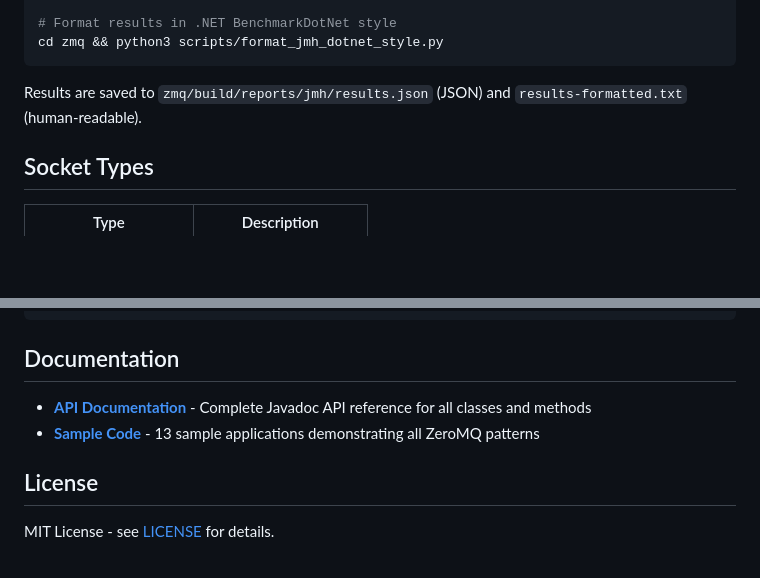
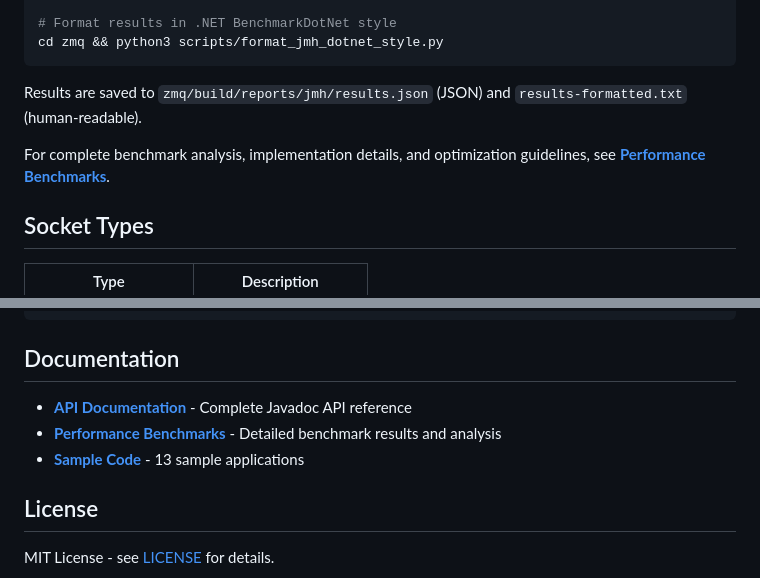
Before and after one commit to ulala-x/jvm-zmq, a Markdown page: README.md, 2 parts joined by grey strips. Drawn GitHub-style; blank space fills up the shorter version.

```diff
--- a/README.md
+++ b/README.md
@@ -245,6 +245,8 @@ cd zmq && python3 scripts/format_jmh_dotnet_style.py
 
 Results are saved to `zmq/build/reports/jmh/results.json` (JSON) and `results-formatted.txt` (human-readable).
 
+For complete benchmark analysis, implementation details, and optimization guidelines, see **[Performance Benchmarks](docs/BENCHMARKS.md)**.
+
 ## Socket Types
 
 | Type | Description |
@@ -404,8 +406,9 @@ jvm-zmq/
 
 ## Documentation
 
-- **[API Documentation](https://ulala-x.github.io/jvm-zmq/)** - Complete Javadoc API reference for all classes and methods
-- **[Sample Code](zmq-samples/)** - 13 sample applications demonstrating all ZeroMQ patterns
+- **[API Documentation](https://ulala-x.github.io/jvm-zmq/)** - Complete Javadoc API reference
+- **[Performance Benchmarks](docs/BENCHMARKS.md)** - Detailed benchmark results and analysis
+- **[Sample Code](zmq-samples/)** - 13 sample applications
 
 ## License
 
```
Also changed, not shown: docs/BENCHMARKS.md (added, +344 -0 lines).
